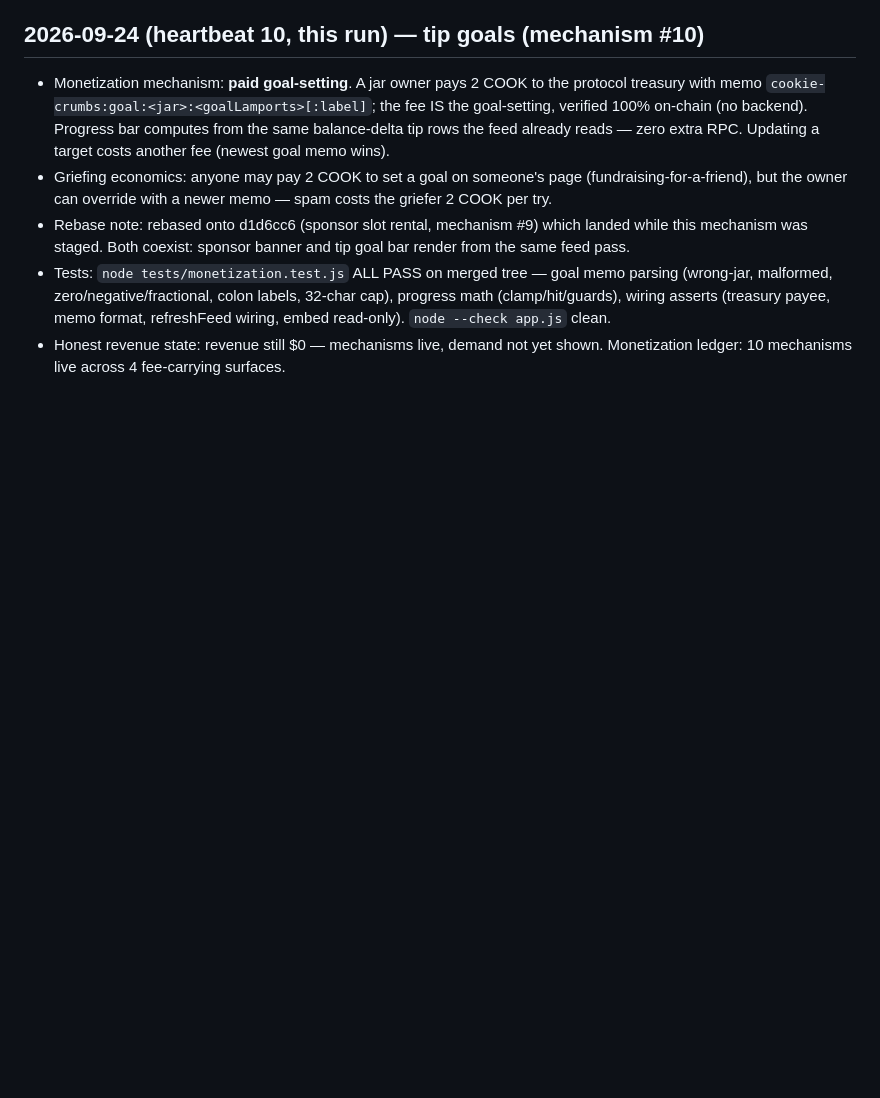
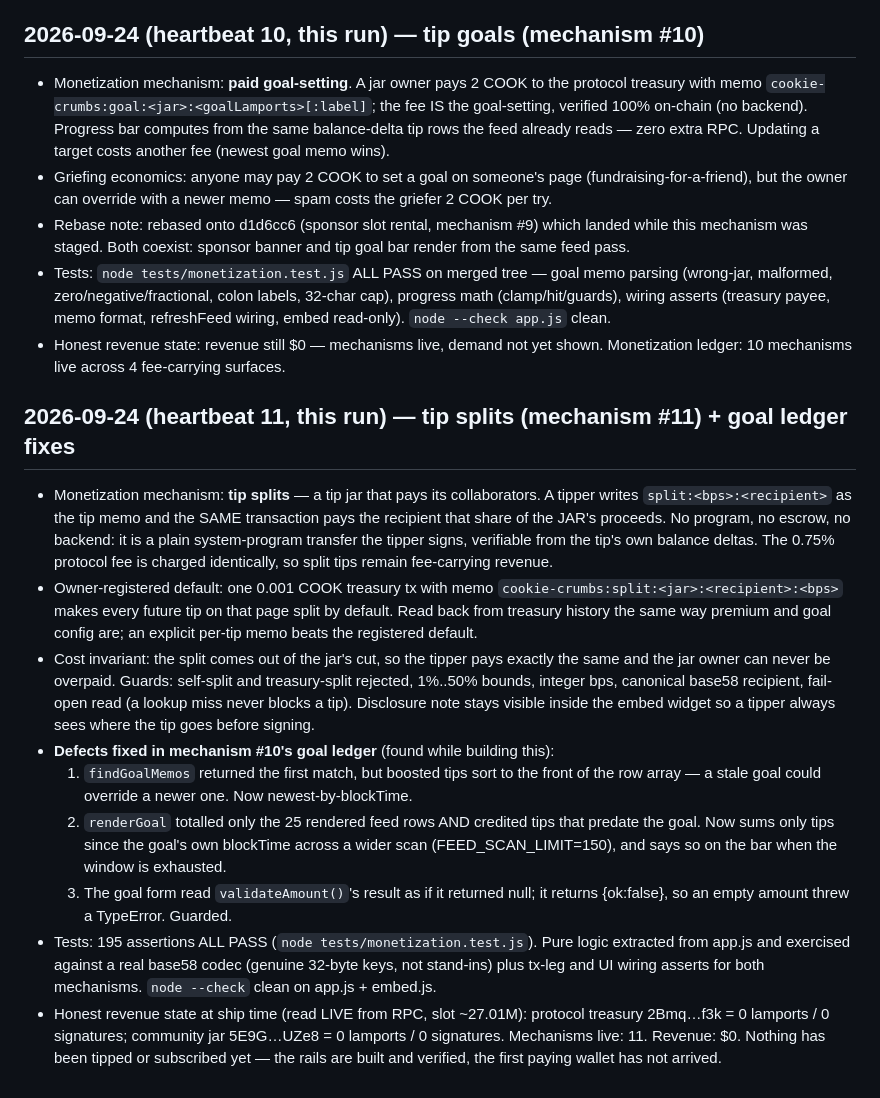
Before and after one commit to aaron11998/cookie-crumbs, a Markdown page: CLAW-72-build-log.md, the part around the change. GitHub-like rendering; blank space fills up the shorter version.

```diff
--- a/CLAW-72-build-log.md
+++ b/CLAW-72-build-log.md
@@ -266,3 +266,41 @@ https://altaranexus-ship-it.github.io/cookie-crumbs/
   format, refreshFeed wiring, embed read-only). `node --check app.js` clean.
 - Honest revenue state: revenue still $0 — mechanisms live, demand not yet
   shown. Monetization ledger: 10 mechanisms live across 4 fee-carrying surfaces.
+
+## 2026-09-24 (heartbeat 11, this run) — tip splits (mechanism #11) + goal ledger fixes
+
+- Monetization mechanism: **tip splits** — a tip jar that pays its collaborators.
+  A tipper writes `split:<bps>:<recipient>` as the tip memo and the SAME
+  transaction pays the recipient that share of the JAR's proceeds. No program,
+  no escrow, no backend: it is a plain system-program transfer the tipper signs,
+  verifiable from the tip's own balance deltas. The 0.75% protocol fee is
+  charged identically, so split tips remain fee-carrying revenue.
+- Owner-registered default: one 0.001 COOK treasury tx with memo
+  `cookie-crumbs:split:<jar>:<recipient>:<bps>` makes every future tip on that
+  page split by default. Read back from treasury history the same way premium
+  and goal config are; an explicit per-tip memo beats the registered default.
+- Cost invariant: the split comes out of the jar's cut, so the tipper pays
+  exactly the same and the jar owner can never be overpaid. Guards: self-split
+  and treasury-split rejected, 1%..50% bounds, integer bps, canonical base58
+  recipient, fail-open read (a lookup miss never blocks a tip). Disclosure note
+  stays visible inside the embed widget so a tipper always sees where the tip
+  goes before signing.
+- **Defects fixed in mechanism #10's goal ledger** (found while building this):
+  1. `findGoalMemos` returned the first match, but boosted tips sort to the
+     front of the row array — a stale goal could override a newer one. Now
+     newest-by-blockTime.
+  2. `renderGoal` totalled only the 25 rendered feed rows AND credited tips that
+     predate the goal. Now sums only tips since the goal's own blockTime across
+     a wider scan (FEED_SCAN_LIMIT=150), and says so on the bar when the window
+     is exhausted.
+  3. The goal form read `validateAmount()`'s result as if it returned null; it
+     returns {ok:false}, so an empty amount threw a TypeError. Guarded.
+- Tests: 195 assertions ALL PASS (`node tests/monetization.test.js`). Pure logic
+  extracted from app.js and exercised against a real base58 codec (genuine
+  32-byte keys, not stand-ins) plus tx-leg and UI wiring asserts for both
+  mechanisms. `node --check` clean on app.js + embed.js.
+- Honest revenue state at ship time (read LIVE from RPC, slot ~27.01M):
+  protocol treasury 2Bmq…f3k = 0 lamports / 0 signatures; community jar
+  5E9G…UZe8 = 0 lamports / 0 signatures. Mechanisms live: 11. Revenue: $0.
+  Nothing has been tipped or subscribed yet — the rails are built and verified,
+  the first paying wallet has not arrived.
```
Also changed, not shown: README.md (+2 -0 lines).
